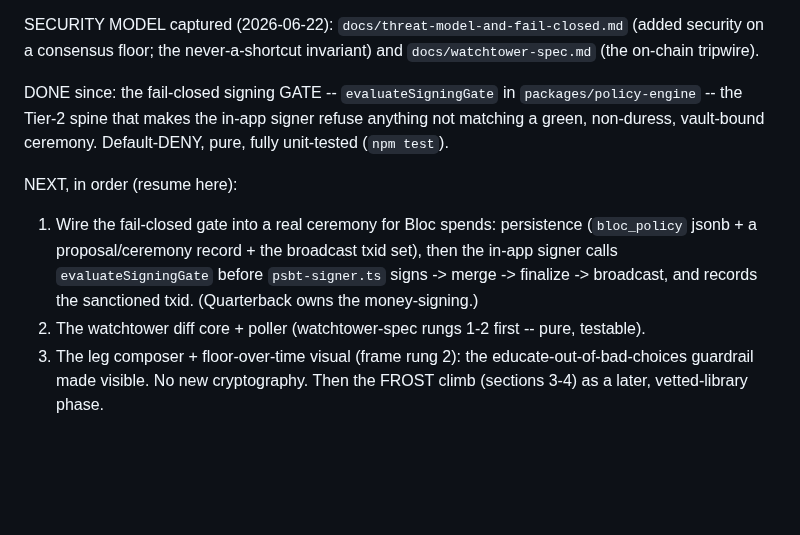
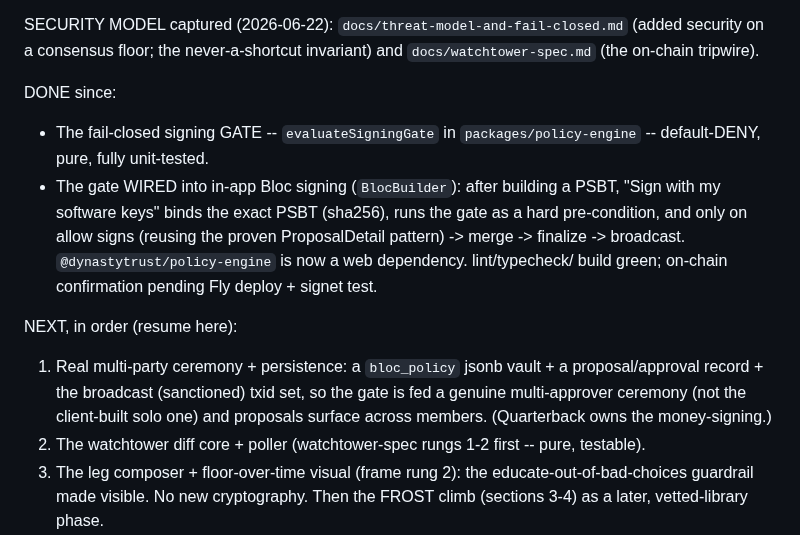
Before and after one commit to stackingunderpressure/Dynastytrust, a Markdown page: docs/layered-vault-legs-and-frost.md, the part around the change. GitHub-like rendering; blank space fills up the shorter version.

Commit message:
docs: resume marker -- fail-closed in-app signer wired [skip ci]
Co-Authored-By: Claude Opus 4.8 (1M context) <noreply@anthropic.com>

Claude-Session: https://claude.ai/code/session_01KS87nzTEqjAPAsEK5gn1v5

```diff
--- a/docs/layered-vault-legs-and-frost.md
+++ b/docs/layered-vault-legs-and-frost.md
@@ -637,17 +637,22 @@ SECURITY MODEL captured (2026-06-22): `docs/threat-model-and-fail-closed.md`
 (added security on a consensus floor; the never-a-shortcut invariant) and
 `docs/watchtower-spec.md` (the on-chain tripwire).
 
-DONE since: the fail-closed signing GATE -- `evaluateSigningGate` in
-`packages/policy-engine` -- the Tier-2 spine that makes the in-app signer
-refuse anything not matching a green, non-duress, vault-bound ceremony.
-Default-DENY, pure, fully unit-tested (`npm test`).
+DONE since:
+- The fail-closed signing GATE -- `evaluateSigningGate` in
+  `packages/policy-engine` -- default-DENY, pure, fully unit-tested.
+- The gate WIRED into in-app Bloc signing (`BlocBuilder`): after building
+  a PSBT, "Sign with my software keys" binds the exact PSBT (sha256),
+  runs the gate as a hard pre-condition, and only on allow signs (reusing
+  the proven ProposalDetail pattern) -> merge -> finalize -> broadcast.
+  `@dynastytrust/policy-engine` is now a web dependency. lint/typecheck/
+  build green; on-chain confirmation pending Fly deploy + signet test.
 
 NEXT, in order (resume here):
-1. Wire the fail-closed gate into a real ceremony for Bloc spends:
-   persistence (`bloc_policy` jsonb + a proposal/ceremony record + the
-   broadcast txid set), then the in-app signer calls `evaluateSigningGate`
-   before `psbt-signer.ts` signs -> merge -> finalize -> broadcast, and
-   records the sanctioned txid. (Quarterback owns the money-signing.)
+1. Real multi-party ceremony + persistence: a `bloc_policy` jsonb vault +
+   a proposal/approval record + the broadcast (sanctioned) txid set, so
+   the gate is fed a genuine multi-approver ceremony (not the client-built
+   solo one) and proposals surface across members. (Quarterback owns the
+   money-signing.)
 2. The watchtower diff core + poller (watchtower-spec rungs 1-2 first --
    pure, testable).
 3. The leg composer + floor-over-time visual (frame rung 2): the
```
